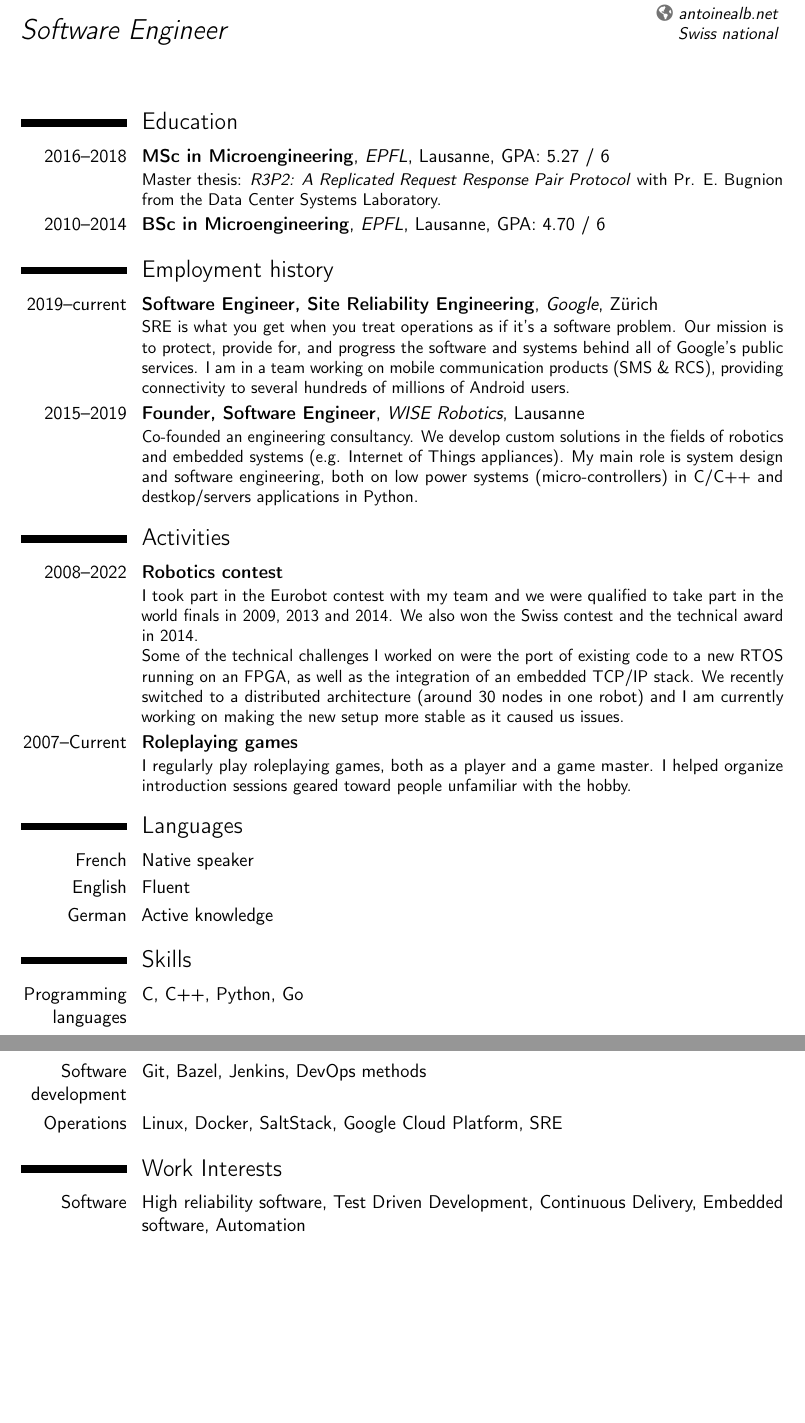
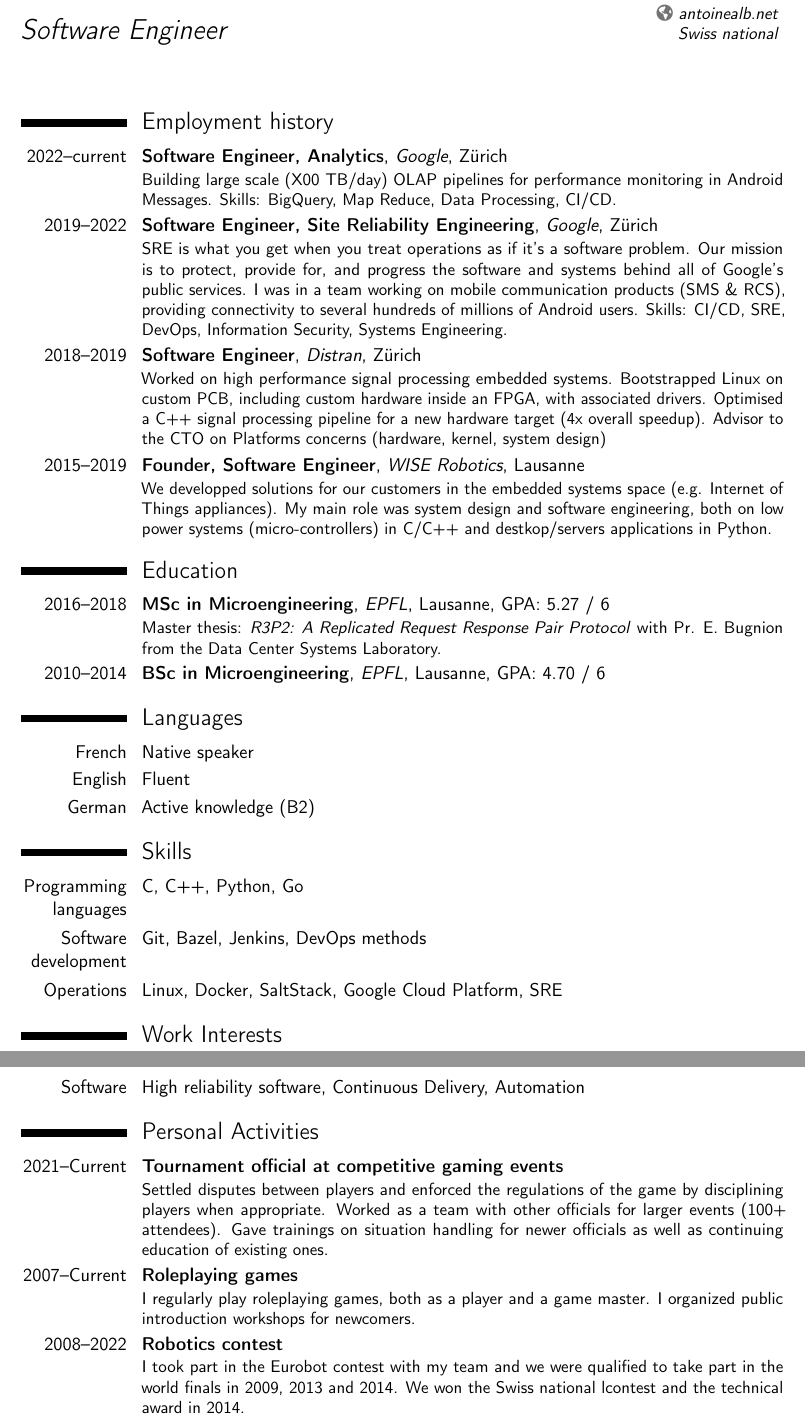
Before and after one commit to antoinealb/resume, a LaTeX CV (english.tex): two parts of pages 1 and 2 of 2, joined at a grey line, cut so that both start at the same text, the shorter picture padded with empty space. Compiled offline with pdfLaTeX.

Commit message:
Update resume with latests reorgs

```diff
--- a/english.tex
+++ b/english.tex
@@ -21,41 +21,41 @@
 \begin{document}
 \makecvtitle
 
+\section{Employment history}
+
+\cventry{2022--current}{Software Engineer, Analytics}{Google}{Zürich}{}{
+	Building large scale (X00 TB/day) OLAP pipelines for performance monitoring in Android Messages.
+	Skills: BigQuery, Map Reduce, Data Processing, CI/CD.
+}
+
+\cventry{2019--2022}{Software Engineer, Site Reliability Engineering}{Google}{Zürich}{}{
+    SRE is what you get when you treat operations as if it’s a software problem.
+    Our mission is to protect, provide for, and progress the software and systems behind all of Google’s public services.
+    I was in a team working on mobile communication products (SMS \& RCS), providing connectivity to several hundreds of millions of Android users.
+    Skills: CI/CD, SRE, DevOps, Information Security, Systems Engineering.
+}
+
+\cventry{2018--2019}{Software Engineer}{Distran}{Zürich}{}{
+	Worked on high performance signal processing embedded systems.
+	Bootstrapped Linux on custom PCB, including custom hardware inside an FPGA, with associated drivers.
+	Optimised a C++ signal processing pipeline for a new hardware target (4x overall speedup).
+	Advisor to the CTO on Platforms concerns (hardware, kernel, system design)
+}
+
+\cventry{2015--2019}{Founder, Software Engineer}{WISE Robotics}{Lausanne}{}{
+    We developped solutions for our customers in the embedded systems space (e.g. Internet of Things appliances).
+    My main role was system design and software engineering, both on low power systems (micro-controllers) in C/C++ and destkop/servers applications in Python.
+}
+
 \section{Education}
 \cventry{2016--2018}{MSc in Microengineering}{EPFL}{Lausanne}{GPA: 5.27 / 6}{Master thesis: \emph{R3P2: A Replicated Request Response Pair Protocol} with Pr. E. Bugnion from the Data Center Systems Laboratory.}
 \cventry{2010--2014}{BSc in Microengineering}{EPFL}{Lausanne}{GPA: 4.70 / 6}{}
 
-\section{Employment history}
-
-\cventry{2019--current}{Software Engineer, Site Reliability Engineering}{Google}{Zürich}{}{
-    SRE is what you get when you treat operations as if it’s a software problem.
-    Our mission is to protect, provide for, and progress the software and systems behind all of Google’s public services.
-    I am in a team working on mobile communication products (SMS \& RCS), providing connectivity to several hundreds of millions of Android users.
-}
-
-\cventry{2015--2019}{Founder, Software Engineer}{WISE Robotics}{Lausanne}{}{
-    Co-founded an engineering consultancy.
-    We develop custom solutions in the fields of robotics and embedded systems (e.g. Internet of Things appliances).
-    My main role is system design and software engineering, both on low power systems (micro-controllers) in C/C++ and destkop/servers applications in Python.
-}
-
-\section{Activities}
-\cventry{2008--2022}{Robotics contest}{}{}{}{
-    I took part in the Eurobot contest with my team and we were qualified to take part in the world finals in 2009, 2013 and 2014.
-    We also won the Swiss contest and the technical award in 2014.\\
-    Some of the technical challenges I worked on were the port of existing code to a new RTOS running on an FPGA, as well as the integration of an embedded TCP/IP stack.
-    We recently switched to a distributed architecture (around 30 nodes in one robot) and I am currently working on making the new setup more stable as it caused us issues.
-}
-
-\cventry{2007--Current}{Roleplaying games}{}{}{}{
-    I regularly play roleplaying games, both as a player and a game master.
-    I helped organize introduction sessions geared toward people unfamiliar with the hobby.
-}
 
 \section{Languages}
 \cvlanguage{French}{Native speaker}{}
 \cvlanguage{English}{Fluent}{}
-\cvlanguage{German}{Active knowledge}{}
+\cvlanguage{German}{Active knowledge (B2)}{}
 
 \section{Skills}
 \cvitem{Programming languages}{C, C++, Python, Go}
@@ -63,5 +63,25 @@
 \cvitem{Operations}{Linux, Docker, SaltStack, Google Cloud Platform, SRE}
 
 \section{Work Interests}
-\cvitem{Software}{High reliability software, Test Driven Development, Continuous Delivery, Embedded software, Automation}
+\cvitem{Software}{High reliability software, Continuous Delivery, Automation}
+
+\section{Personal Activities}
+
+\cventry{2021--Current}{Tournament official at competitive gaming events}{}{}{}{
+	Settled disputes between players and enforced the regulations of the game by disciplining players when appropriate.
+	Worked as a team with other officials for larger events (100+ attendees).
+	Gave trainings on situation handling for newer officials as well as continuing education of existing ones.
+}
+
+\cventry{2007--Current}{Roleplaying games}{}{}{}{
+    I regularly play roleplaying games, both as a player and a game master.
+    I organized public introduction workshops for newcomers.
+}
+
+
+\cventry{2008--2022}{Robotics contest}{}{}{}{
+    I took part in the Eurobot contest with my team and we were qualified to take part in the world finals in 2009, 2013 and 2014.
+    We won the Swiss national lcontest and the technical award in 2014.
+}
+
 \end{document}
```
